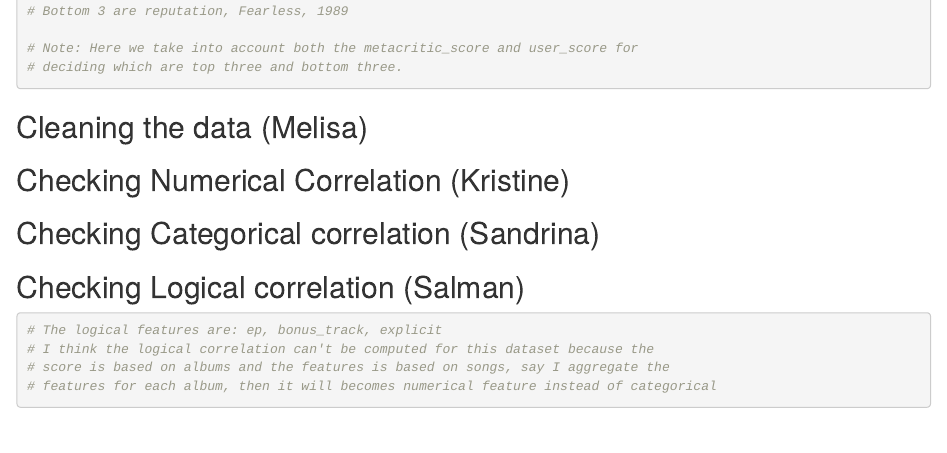
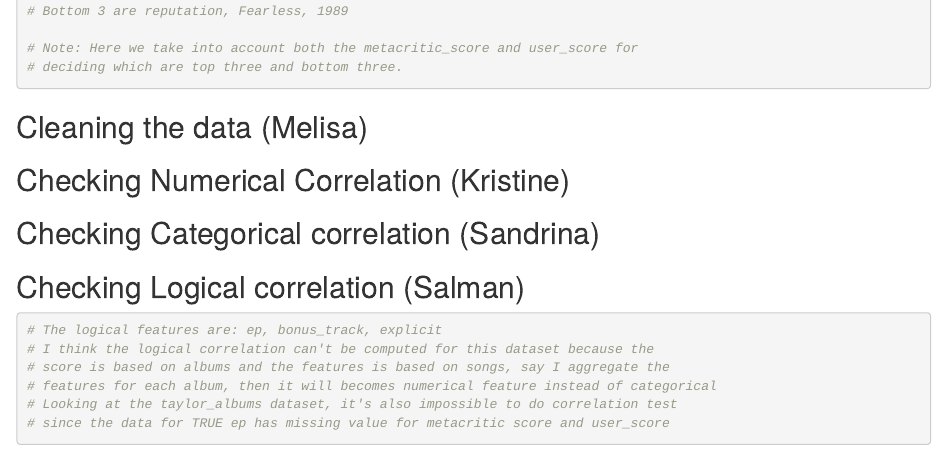
Before and after one commit to SalmanAlfarisi5/DSA2101-Final-Project, an R Markdown document (final project.Rmd): the page in a window 1100 px wide, from 1750 px down. Rendered offline with R 4.5, knitr and Pandoc, with nearby package versions; some code elsewhere in the file could not run offline.

Commit message:
A little change

````diff
--- a/final project.Rmd
+++ b/final project.Rmd
@@ -94,4 +94,6 @@ print(bottom_intersection)
 # I think the logical correlation can't be computed for this dataset because the
 # score is based on albums and the features is based on songs, say I aggregate the
 # features for each album, then it will becomes numerical feature instead of categorical
+# Looking at the taylor_albums dataset, it's also impossible to do correlation test
+# since the data for TRUE ep has missing value for metacritic score and user_score
 ```
````
